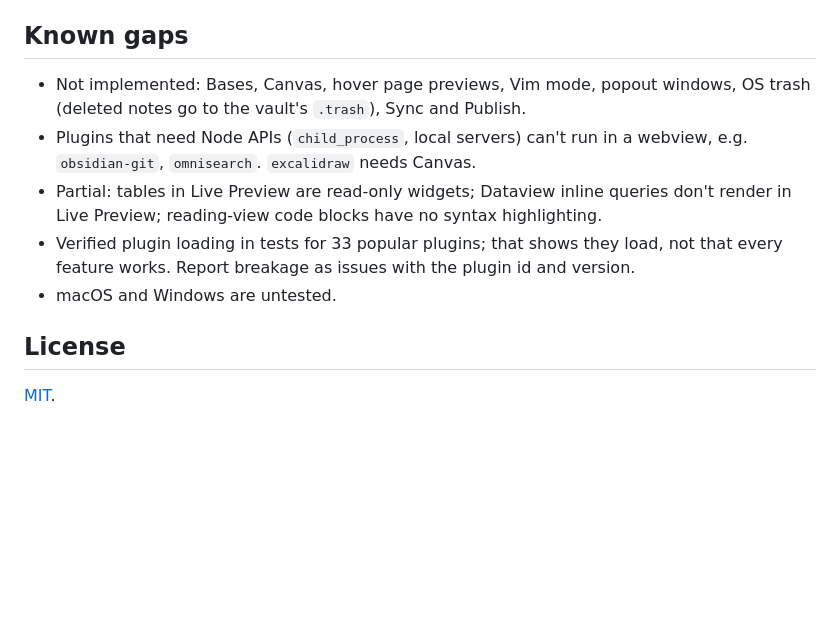
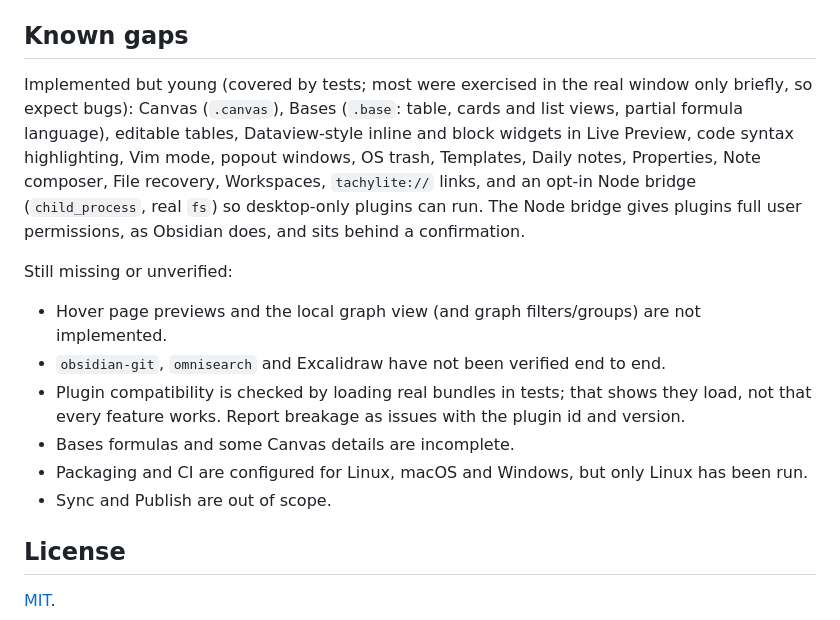
Before and after one commit to alonsoburon/tachylite, a Markdown page: README.md, the part around the change. Rendered like a GitHub page; blank space fills up the shorter version.

Commit message:
Update README known gaps to match the compat-gaps branch

```diff
--- a/README.md
+++ b/README.md
@@ -74,15 +74,23 @@ Community plugins start in restricted mode, as in Obsidian, until enabled in Set
 
 ## Known gaps
 
-- Not implemented: Bases, Canvas, hover page previews, Vim mode, popout windows, OS trash
-  (deleted notes go to the vault's `.trash`), Sync and Publish.
-- Plugins that need Node APIs (`child_process`, local servers) can't run in a webview, e.g.
-  `obsidian-git`, `omnisearch`. `excalidraw` needs Canvas.
-- Partial: tables in Live Preview are read-only widgets; Dataview inline queries don't render in
-  Live Preview; reading-view code blocks have no syntax highlighting.
-- Verified plugin loading in tests for 33 popular plugins; that shows they load, not that every
-  feature works. Report breakage as issues with the plugin id and version.
-- macOS and Windows are untested.
+Implemented but young (covered by tests; most were exercised in the real window only briefly, so
+expect bugs): Canvas (`.canvas`), Bases (`.base`: table, cards and list views, partial formula
+language), editable tables, Dataview-style inline and block widgets in Live Preview, code
+syntax highlighting, Vim mode, popout windows, OS trash, Templates, Daily notes, Properties,
+Note composer, File recovery, Workspaces, `tachylite://` links, and an opt-in Node bridge
+(`child_process`, real `fs`) so desktop-only plugins can run. The Node bridge gives plugins full
+user permissions, as Obsidian does, and sits behind a confirmation.
+
+Still missing or unverified:
+
+- Hover page previews and the local graph view (and graph filters/groups) are not implemented.
+- `obsidian-git`, `omnisearch` and Excalidraw have not been verified end to end.
+- Plugin compatibility is checked by loading real bundles in tests; that shows they load, not
+  that every feature works. Report breakage as issues with the plugin id and version.
+- Bases formulas and some Canvas details are incomplete.
+- Packaging and CI are configured for Linux, macOS and Windows, but only Linux has been run.
+- Sync and Publish are out of scope.
 
 ## License
 
```
